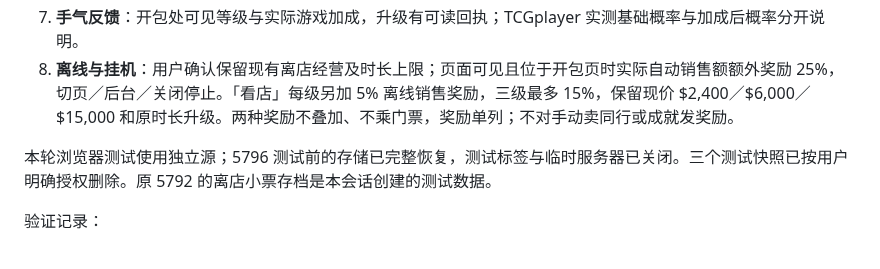
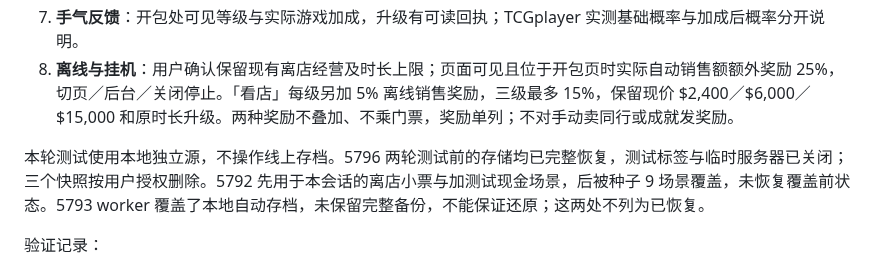
Before and after one commit to Sma1lboy/ptcg-shop, a Markdown page: ROADMAP.md, the part around the change. Rendered like a GitHub page.

```diff
--- a/ROADMAP.md
+++ b/ROADMAP.md
@@ -17,7 +17,7 @@
 7. **手气反馈**：开包处可见等级与实际游戏加成，升级有可读回执；TCGplayer 实测基础概率与加成后概率分开说明。
 8. **离线与挂机**：用户确认保留现有离店经营及时长上限；页面可见且位于开包页时实际自动销售额额外奖励 25%，切页／后台／关闭停止。「看店」每级另加 5% 离线销售奖励，三级最多 15%，保留现价 $2,400／$6,000／$15,000 和原时长升级。两种奖励不叠加、不乘门票，奖励单列；不对手动卖同行或成就发奖励。
 
-本轮浏览器测试使用独立源；5796 测试前的存储已完整恢复，测试标签与临时服务器已关闭。三个测试快照已按用户明确授权删除。原 5792 的离店小票存档是本会话创建的测试数据。
+本轮测试使用本地独立源，不操作线上存档。5796 两轮测试前的存储均已完整恢复，测试标签与临时服务器已关闭；三个快照按用户授权删除。5792 先用于本会话的离店小票与加测试现金场景，后被种子 9 场景覆盖，未恢复覆盖前状态。5793 worker 覆盖了本地自动存档，未保留完整备份，不能保证还原；这两处不列为已恢复。
 
 验证记录：
 - 最终全套 `npm test`、类型检查／构建、CodePen、浅深色对比度、字体检查通过。新增收藏守恒、旧档／损坏字段、分店／破产保留、门票与奖励独立记账及离线合并回归；基础开包哈希与各系列 20 万包统计仍通过。
```
Also changed, not shown: CLAUDE.md (+1 -1 lines).
